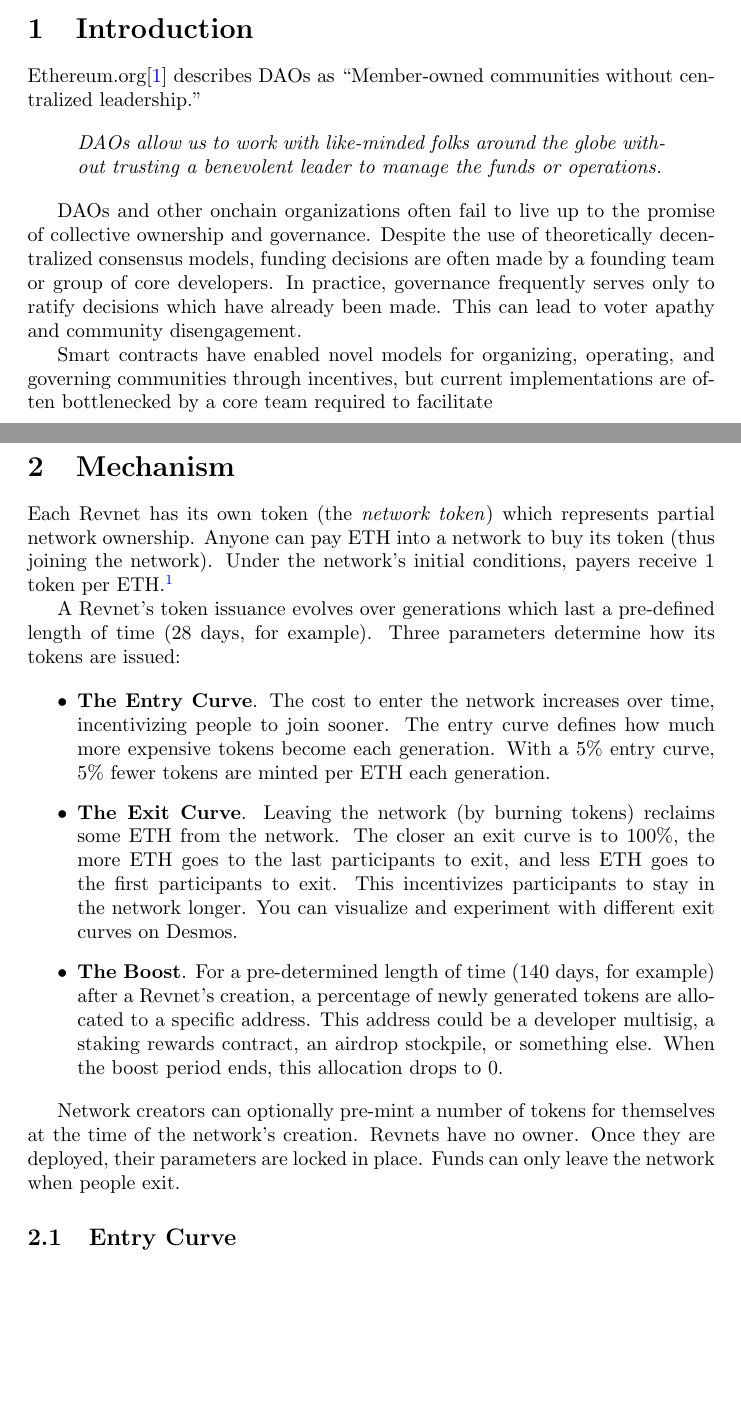
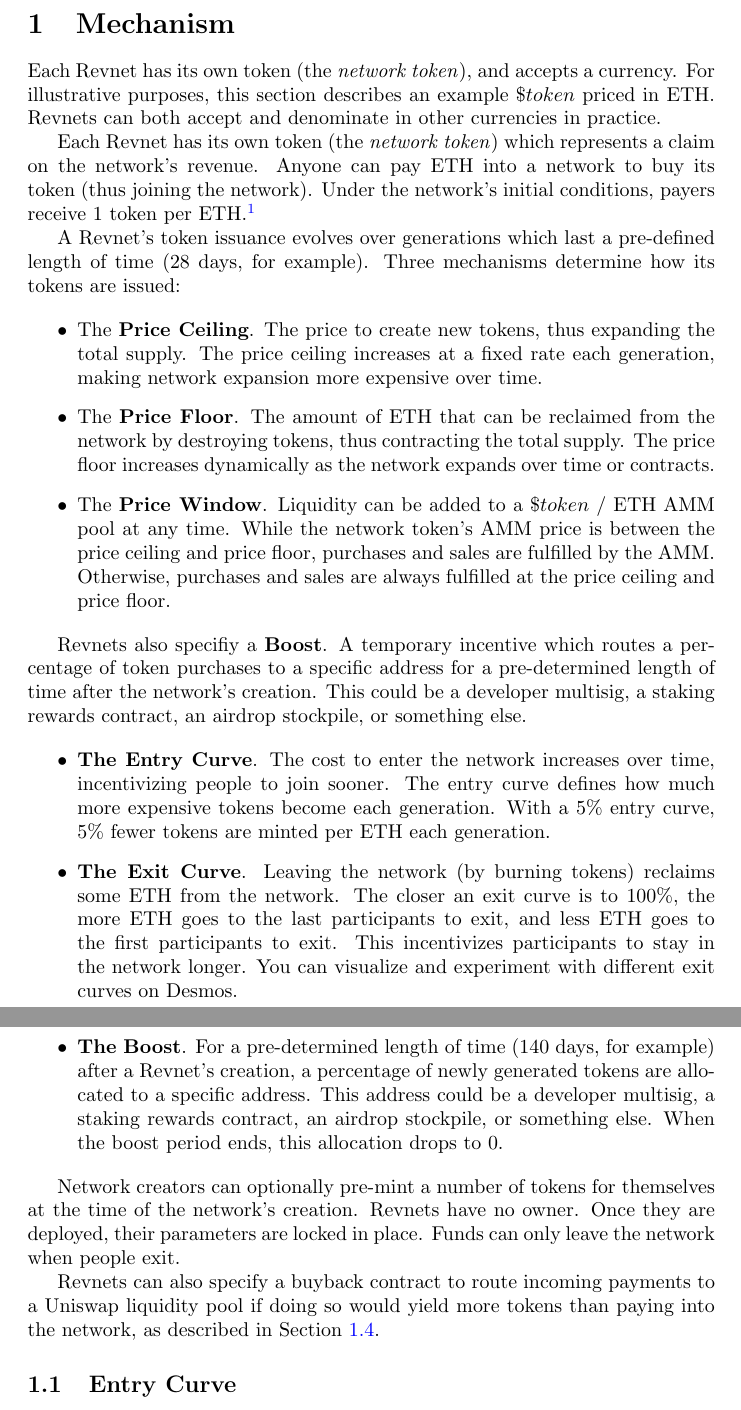
Before and after one commit to rev-net/whitepaper, a LaTeX paper (whitepaper/revnet.tex): two parts of pages 1 and 2 of 7 before the commit and two parts of pages 2 and 3 of 8 after it, joined at a grey line, cut at the place of the change, the shorter picture padded with empty space. Compiled offline with pdfLaTeX.

Commit message:
Checkpoint

```diff
--- a/whitepaper/revnet.tex
+++ b/whitepaper/revnet.tex
@@ -14,23 +14,23 @@
   Smart contracts have enabled new models for organization and governance, but have in some ways failed to deliver on the promise of truly decentralized coordination. Among other causes, this is often due to the challenge of bootstrapping an organization while creating a product. The centralized nature of this process often leaves the founding team or core developers with little incentive to distribute power by the time a community has been formed. This leaves both parties worse-off: founders must contend with the day-to-day overhead of running a DAO or a governance system which has little to do with their end product, and participants must contend with the risk of misalignment, rugpulls, and scams. \textbf{Revnets} are a new model for creating, scaling, and operating decentralized networks according to pre-defined economic incentives which align participants and remove the need for governance, freeing founders from day-to-day management and making rugpulls impossible.
 \end{abstract}
 
-\section{Introduction}
-
-Ethereum.org\cite{daos} describes DAOs as ``Member-owned communities without centralized leadership.''
-
-\begin{quote}
-  \textit{DAOs allow us to work with like-minded folks around the globe without trusting a benevolent leader to manage the funds or operations.}
-\end{quote}
-
-DAOs and other onchain organizations often fail to live up to the promise of collective ownership and governance. Despite the use of theoretically decentralized consensus models, funding decisions are often made by a founding team or group of core developers. In practice, governance frequently serves only to ratify decisions which have already been made. This can lead to voter apathy and community disengagement.
-
-Smart contracts have enabled novel models for organizing, operating, and governing communities through incentives, but current implementations are often bottlenecked by a core team required to facilitate
+\clearpage
 
 \section{Mechanism}
 
-Each Revnet has its own token (the \textit{network token}) which represents partial network ownership. Anyone can pay ETH into a network to buy its token (thus joining the network). Under the network's initial conditions, payers receive 1 token per ETH.\footnote{For simplicity's sake, this section assumes a Revnet is using ETH-based accounting. For a clearer understanding of USD-based accounting, see Section~\ref{sec:accounting_types}.}
+Each Revnet has its own token (the \textit{network token}), and accepts a currency. For illustrative purposes, this section describes an example $\$token$ priced in ETH. Revnets can both accept and denominate in other currencies in practice.
 
-A Revnet's token issuance evolves over generations which last a pre-defined length of time (28 days, for example). Three parameters determine how its tokens are issued:
+Each Revnet has its own token (the \textit{network token}) which represents a claim on the network's revenue. Anyone can pay ETH into a network to buy its token (thus joining the network). Under the network's initial conditions, payers receive 1 token per ETH.\footnote{For simplicity's sake, this section assumes a Revnet is using ETH-based accounting. For a clearer understanding of USD-based accounting, see Section~\ref{sec:accounting_types}.}
+
+A Revnet's token issuance evolves over generations which last a pre-defined length of time (28 days, for example). Three mechanisms determine how its tokens are issued:
+
+\begin{itemize}
+  \item The \textbf{Price Ceiling}. The price to create new tokens, thus expanding the total supply. The price ceiling increases at a fixed rate each generation, making network expansion more expensive over time.
+  \item The \textbf{Price Floor}. The amount of ETH that can be reclaimed from the network by destroying tokens, thus contracting the total supply. The price floor increases dynamically as the network expands over time or contracts.
+  \item The \textbf{Price Window}. Liquidity can be added to a $\$token$ / ETH AMM pool at any time. While the network token's AMM price is between the price ceiling and price floor, purchases and sales are fulfilled by the AMM. Otherwise, purchases and sales are always fulfilled at the price ceiling and price floor.
+\end{itemize}
+
+Revnets also specifiy a \textbf{Boost}. A temporary incentive which routes a percentage of token purchases to a specific address for a pre-determined length of time after the network's creation. This could be a developer multisig, a staking rewards contract, an airdrop stockpile, or something else.
 
 \begin{itemize}
   \item \textbf{The Entry Curve}. The cost to enter the network increases over time, incentivizing people to join sooner. The entry curve defines how much more expensive tokens become each generation. With a 5\% entry curve, 5\% fewer tokens are minted per ETH each generation.
@@ -39,6 +39,8 @@ A Revnet's token issuance evolves over generations which last a pre-defined leng
 \end{itemize}
 
 Network creators can optionally pre-mint a number of tokens for themselves at the time of the network's creation. Revnets have no owner. Once they are deployed, their parameters are locked in place. Funds can only leave the network when people exit.
+
+Revnets can also specify a buyback contract to route incoming payments to a Uniswap liquidity pool if doing so would yield more tokens than paying into the network, as described in Section~\ref{sec:buyback}.
 
 \subsection{Entry Curve}
 
```
Also changed, not shown: whitepaper/revnet.bbl, whitepaper/revnet.pdf, whitepaper/revnet.tex (22 more changed lines), 7 other files.
